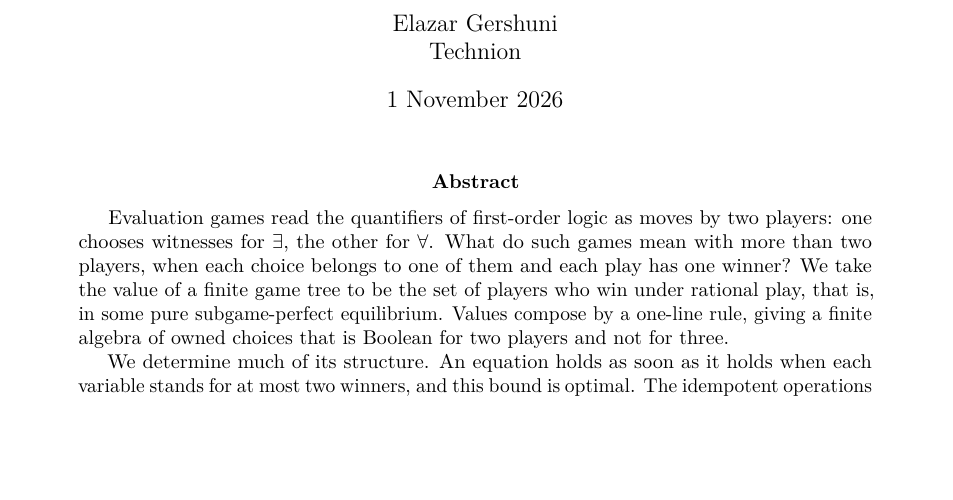
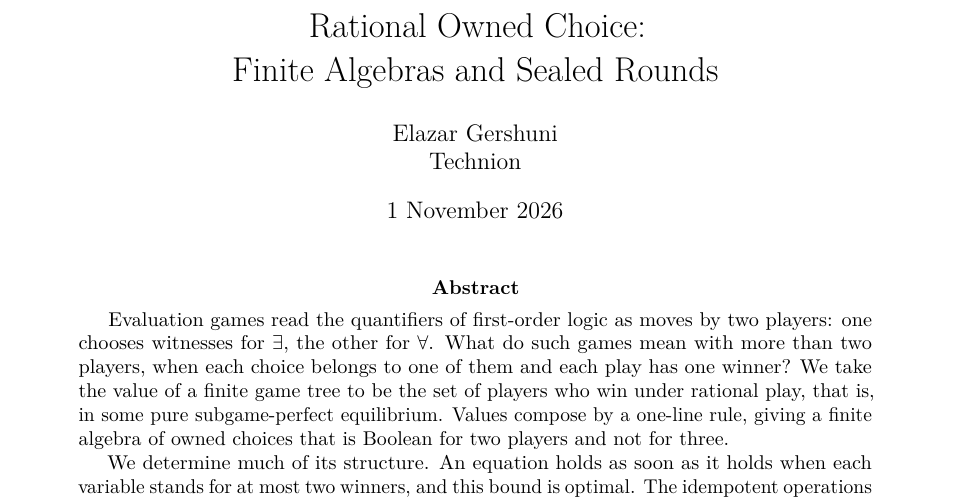
Before and after one commit to elazarg/KFOL, a LaTeX paper (main.tex): part of page 1 of 70, cut at the place of the change, the shorter picture padded with empty space. Compiled offline with pdfLaTeX.

Commit message:
Restore paper title removed by Overleaf sync

```diff
--- a/main.tex
+++ b/main.tex
@@ -39,6 +39,7 @@
 \aliascntresetthe{remark}
 \input{sections/macros}
 
+\title{Rational Owned Choice:\\Finite Algebras and Sealed Rounds}
 \author{Elazar Gershuni\\Technion}
 \date{1 November 2026}
 
```
